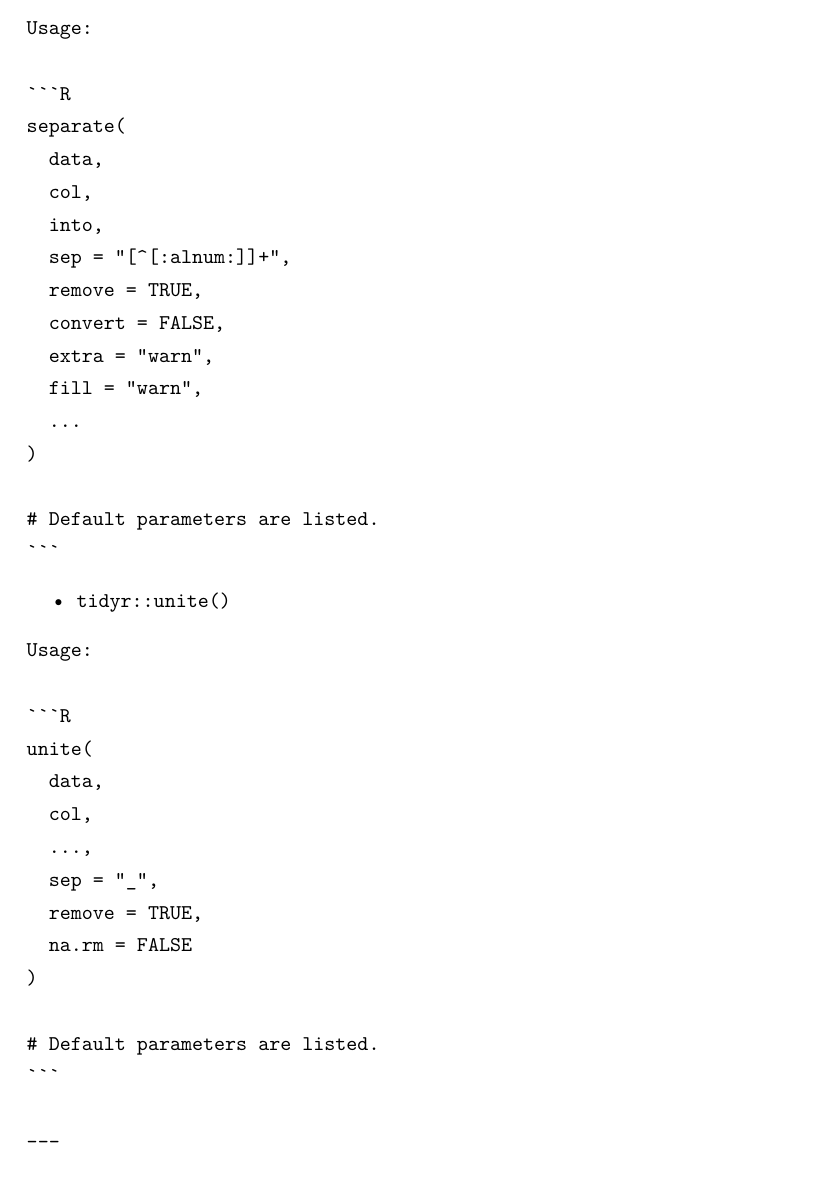
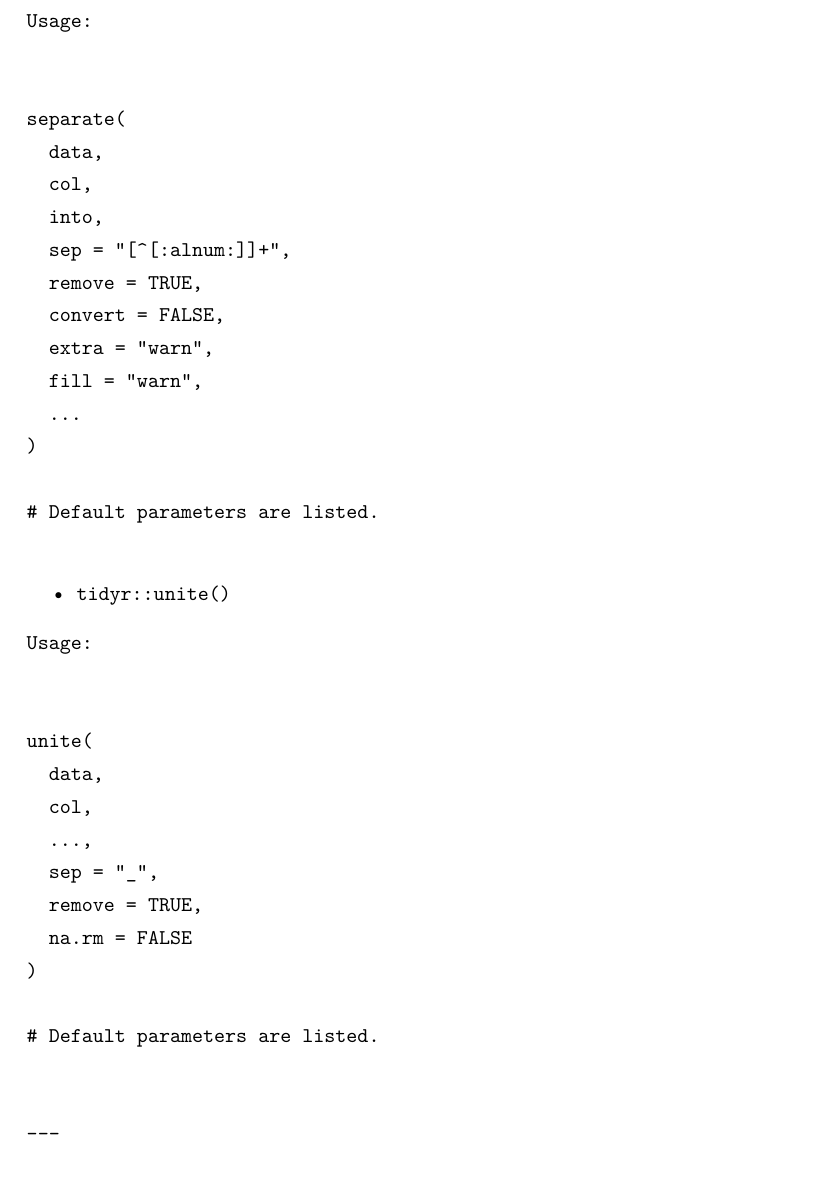
Before and after one commit to Lucas04-nhr/Review-of-R, a LaTeX document (LaTeX/EN/REVIEW_02/REVIEW_02.tex): part of page 5 of 27, cut so that both start at the same text. Compiled offline with LuaLaTeX.

Commit message:
Update REVIEW_02.tex

```diff
--- a/LaTeX/EN/REVIEW_02/REVIEW_02.tex
+++ b/LaTeX/EN/REVIEW_02/REVIEW_02.tex
@@ -428,7 +424,7 @@
 \begin{Highlighting}[]
 \NormalTok{Usage:}
 
-\NormalTok{\textasciigrave{}\textasciigrave{}\textasciigrave{}R}
+
 \NormalTok{separate(}
 \NormalTok{  data,}
 \NormalTok{  col,}
@@ -442,7 +438,7 @@
 \NormalTok{)}
 
 \NormalTok{\# Default parameters are listed.}
-\NormalTok{\textasciigrave{}\textasciigrave{}\textasciigrave{}}
+
 \end{Highlighting}
 \end{Shaded}
 
@@ -455,7 +451,7 @@
 \begin{Highlighting}[]
 \NormalTok{Usage:}
 
-\NormalTok{\textasciigrave{}\textasciigrave{}\textasciigrave{}R}
+
 \NormalTok{unite(}
 \NormalTok{  data,}
 \NormalTok{  col, }
@@ -466,7 +462,7 @@
 \NormalTok{)}
 
 \NormalTok{\# Default parameters are listed.}
-\NormalTok{\textasciigrave{}\textasciigrave{}\textasciigrave{}}
+
 
 \NormalTok{{-}{-}{-}}
 \end{Highlighting}
```
Also changed, not shown: LaTeX/EN/REVIEW_02/REVIEW_02.tex (6 more changed lines).
